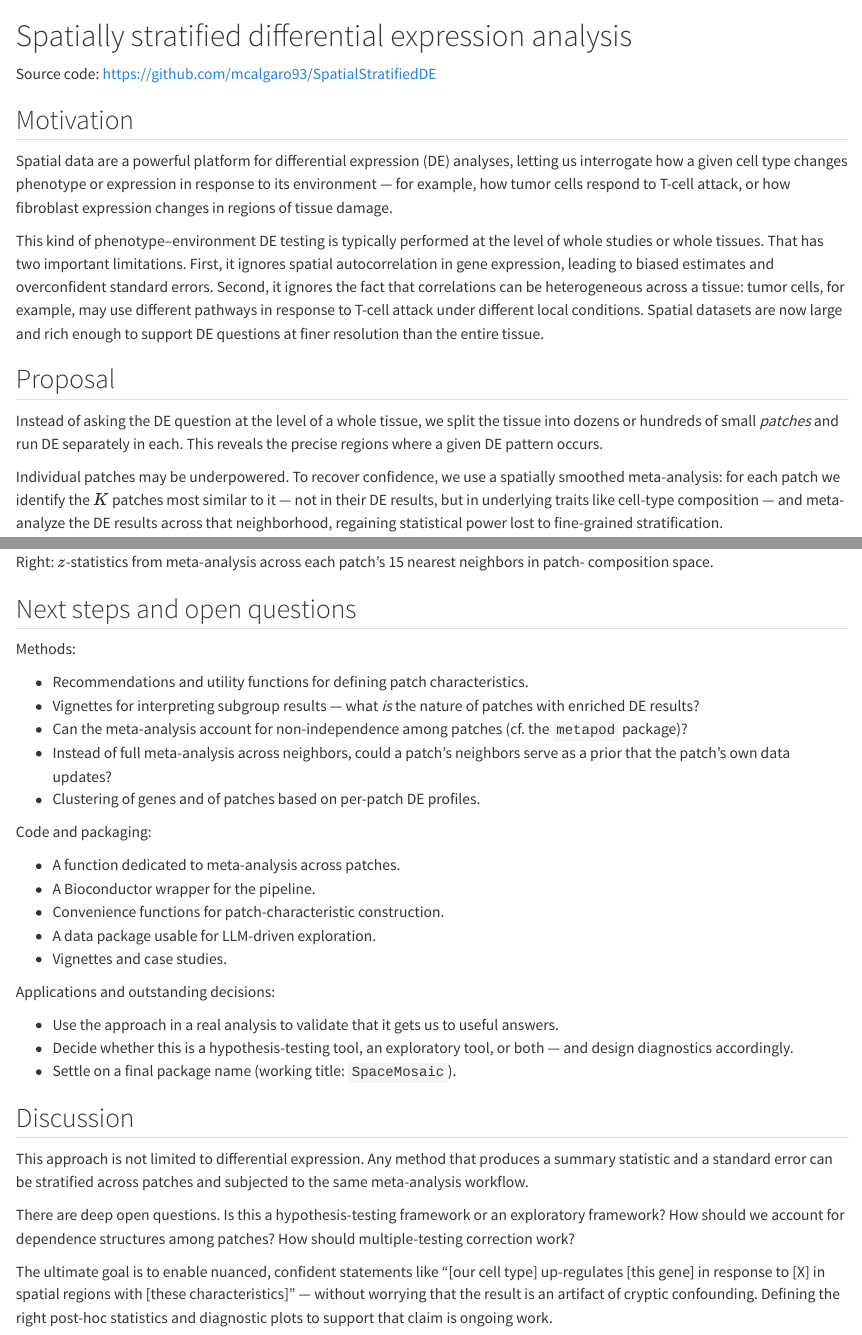
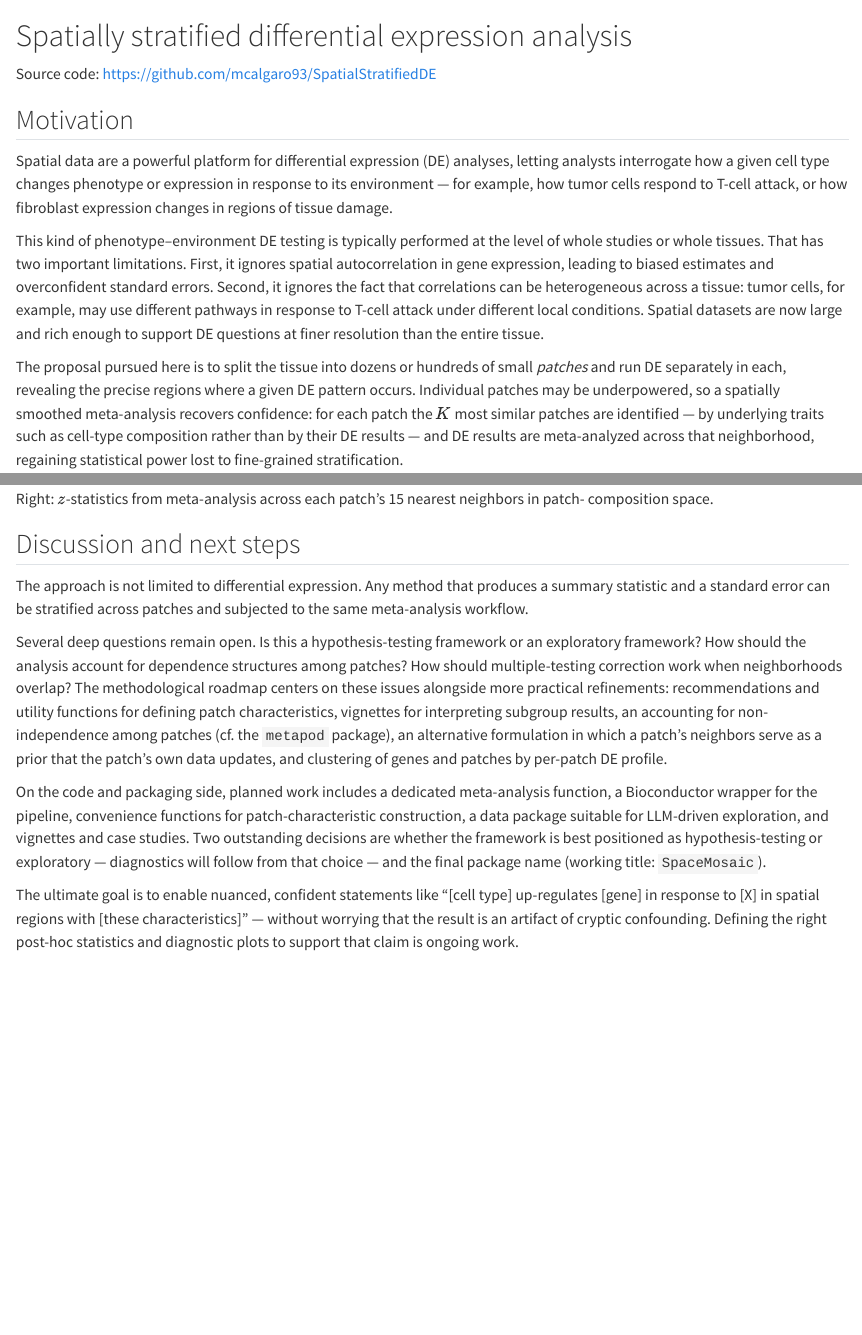
Before and after one commit to seandavi/2026-venice-spatial-hackathon-manuscript, a Quarto document (sections/04-stratified-de.qmd): the page in a window 1100 px wide, from its top, and a second part further down, joined at a grey line. Rendered offline with R 4.5, knitr and Pandoc in place of Quarto, with nearby package versions.

Commit message:
sections/04: standardize headers; fix figure markdown (issue #10)
- Fold 'Proposal' into Motivation (it was the same idea expressed twice)
- Merge 'Next steps and open questions' + 'Discussion' into a single
  'Discussion and next steps' section, converting the bulleted lists
  to prose
- Repair broken figure markup ([! -> ![) on fig-getpatches-power

```diff
--- a/sections/04-stratified-de.qmd
+++ b/sections/04-stratified-de.qmd
@@ -4,7 +4,7 @@ Source code: <https://github.com/mcalgaro93/SpatialStratifiedDE>
 
 ## Motivation
 
-Spatial data are a powerful platform for differential expression (DE) analyses, letting us interrogate how a given cell type changes phenotype or expression in response to its environment — for example, how tumor cells respond to T-cell attack, or how fibroblast expression changes in regions of tissue damage.
+Spatial data are a powerful platform for differential expression (DE) analyses, letting analysts interrogate how a given cell type changes phenotype or expression in response to its environment — for example, how tumor cells respond to T-cell attack, or how fibroblast expression changes in regions of tissue damage.
 
 This kind of phenotype–environment DE testing is typically performed at the level of whole studies or whole tissues.
 That has two important limitations.
@@ -12,13 +12,8 @@ First, it ignores spatial autocorrelation in gene expression, leading to biased
 Second, it ignores the fact that correlations can be heterogeneous across a tissue: tumor cells, for example, may use different pathways in response to T-cell attack under different local conditions.
 Spatial datasets are now large and rich enough to support DE questions at finer resolution than the entire tissue.
 
-## Proposal
-
-Instead of asking the DE question at the level of a whole tissue, we split the tissue into dozens or hundreds of small *patches* and run DE separately in each.
-This reveals the precise regions where a given DE pattern occurs.
-
-Individual patches may be underpowered.
-To recover confidence, we use a spatially smoothed meta-analysis: for each patch we identify the $K$ patches most similar to it — not in their DE results, but in underlying traits like cell-type composition — and meta-analyze the DE results across that neighborhood, regaining statistical power lost to fine-grained stratification.
+The proposal pursued here is to split the tissue into dozens or hundreds of small *patches* and run DE separately in each, revealing the precise regions where a given DE pattern occurs.
+Individual patches may be underpowered, so a spatially smoothed meta-analysis recovers confidence: for each patch the $K$ most similar patches are identified — by underlying traits such as cell-type composition rather than by their DE results — and DE results are meta-analyzed across that neighborhood, regaining statistical power lost to fine-grained stratification.
 
 ## Methods
 
@@ -103,44 +95,19 @@ Right: $z$-statistics from meta-analysis on each patch's 15 most comparable patc
 Left: $t$-statistics from single-patch DE for one gene.
 Right: $z$-statistics from meta-analysis across each patch's 15 nearest neighbors in patch- composition space.](figures/team_analysis/analysis_fig2.png){#fig-meta-analysis width=85%}
 
-## Next steps and open questions
+## Discussion and next steps
 
-Methods:
-
-- Recommendations and utility functions for defining patch characteristics.
-- Vignettes for interpreting subgroup results — what *is* the nature of
-  patches with enriched DE results?
-- Can the meta-analysis account for non-independence among patches (cf. the
-  `metapod` package)?
-- Instead of full meta-analysis across neighbors, could a patch's neighbors
-  serve as a prior that the patch's own data updates?
-- Clustering of genes and of patches based on per-patch DE profiles.
-
-Code and packaging:
-
-- A function dedicated to meta-analysis across patches.
-- A Bioconductor wrapper for the pipeline.
-- Convenience functions for patch-characteristic construction.
-- A data package usable for LLM-driven exploration.
-- Vignettes and case studies.
-
-Applications and outstanding decisions:
-
-- Use the approach in a real analysis to validate that it gets us to useful
-  answers.
-- Decide whether this is a hypothesis-testing tool, an exploratory tool, or
-  both — and design diagnostics accordingly.
-- Settle on a final package name (working title: `SpaceMosaic`).
-
-## Discussion
-
-This approach is not limited to differential expression.
+The approach is not limited to differential expression.
 Any method that produces a summary statistic and a standard error can be stratified across patches and subjected to the same meta-analysis workflow.
 
-There are deep open questions.
+Several deep questions remain open.
 Is this a hypothesis-testing framework or an exploratory framework?
-How should we account for dependence structures among patches?
-How should multiple-testing correction work?
+How should the analysis account for dependence structures among patches?
+How should multiple-testing correction work when neighborhoods overlap?
+The methodological roadmap centers on these issues alongside more practical refinements: recommendations and utility functions for defining patch characteristics, vignettes for interpreting subgroup results, an accounting for non-independence among patches (cf. the `metapod` package), an alternative formulation in which a patch's neighbors serve as a prior that the patch's own data updates, and clustering of genes and patches by per-patch DE profile.
 
-The ultimate goal is to enable nuanced, confident statements like "[our cell type] up-regulates [this gene] in response to [X] in spatial regions with [these characteristics]" — without worrying that the result is an artifact of cryptic confounding.
+On the code and packaging side, planned work includes a dedicated meta-analysis function, a Bioconductor wrapper for the pipeline, convenience functions for patch-characteristic construction, a data package suitable for LLM-driven exploration, and vignettes and case studies.
+Two outstanding decisions are whether the framework is best positioned as hypothesis-testing or exploratory — diagnostics will follow from that choice — and the final package name (working title: `SpaceMosaic`).
+
+The ultimate goal is to enable nuanced, confident statements like "[cell type] up-regulates [gene] in response to [X] in spatial regions with [these characteristics]" — without worrying that the result is an artifact of cryptic confounding.
 Defining the right post-hoc statistics and diagnostic plots to support that claim is ongoing work.
```
Also changed, not shown: sections/04-stratified-de.qmd (5 more changed lines).
